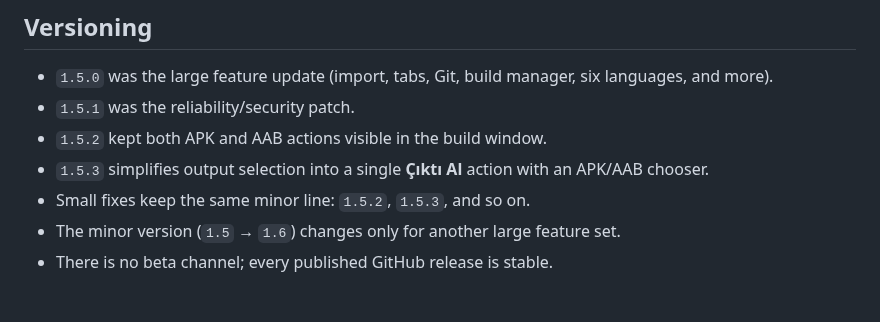
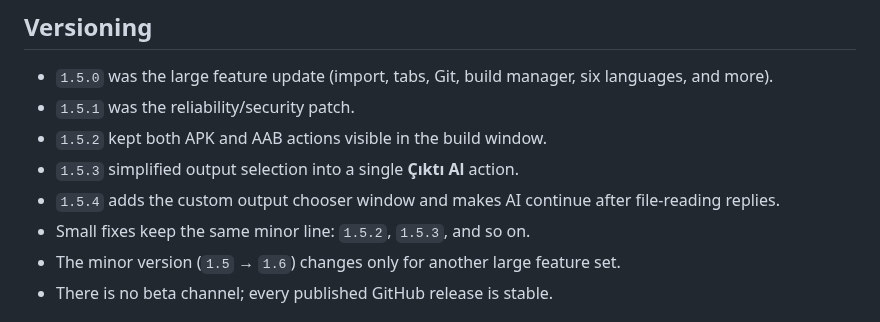
Before and after one commit to whyefkan/eLuajs, a Markdown page: README.md, the part around one of its changes. GitHub-like rendering.

```diff
--- a/README.md
+++ b/README.md
@@ -117,7 +121,8 @@ Open the docked panel with the activity bar icon or `Ctrl+Alt+A`.
 - `1.5.0` was the large feature update (import, tabs, Git, build manager, six languages, and more).
 - `1.5.1` was the reliability/security patch.
 - `1.5.2` kept both APK and AAB actions visible in the build window.
-- `1.5.3` simplifies output selection into a single **Çıktı Al** action with an APK/AAB chooser.
+- `1.5.3` simplified output selection into a single **Çıktı Al** action.
+- `1.5.4` adds the custom output chooser window and makes AI continue after file-reading replies.
 - Small fixes keep the same minor line: `1.5.2`, `1.5.3`, and so on.
 - The minor version (`1.5` → `1.6`) changes only for another large feature set.
 - There is no beta channel; every published GitHub release is stable.
```
Also changed, not shown: other parts of README.md (+5 -1 lines), docs/build-v153.png (deleted), docs/build-v154.png (added), docs/output-v154.png (added), 6 other files.
